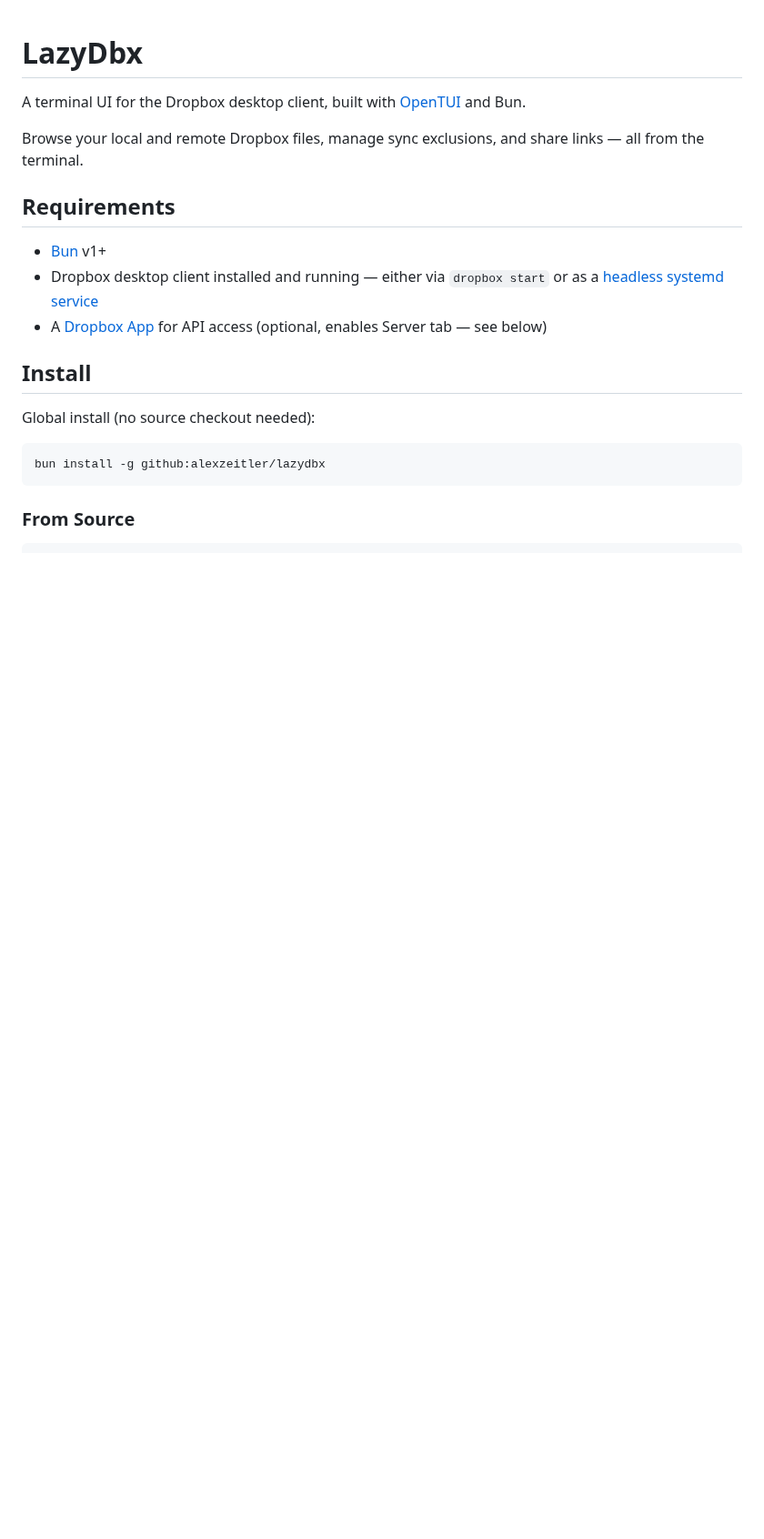
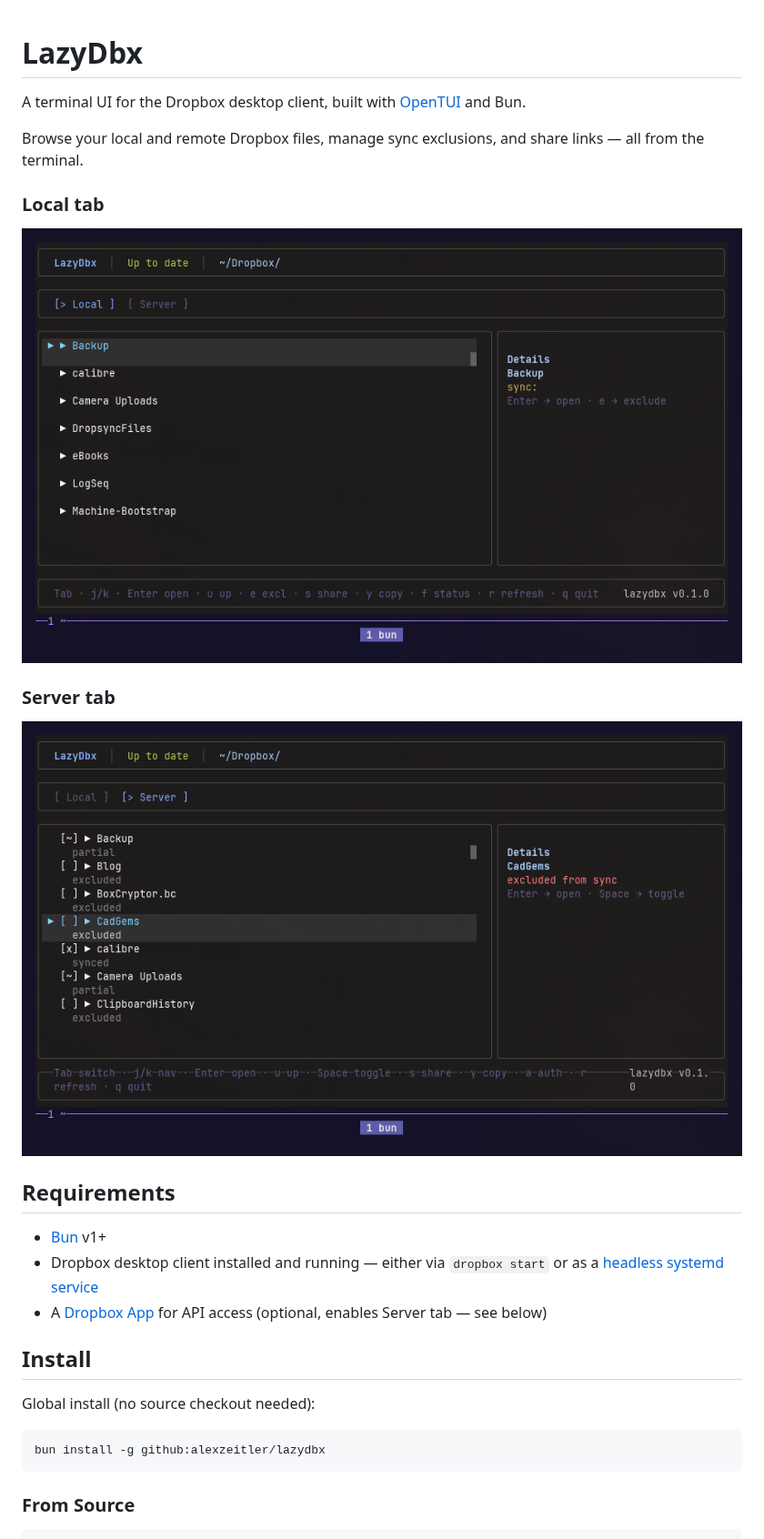
Before and after one commit to AlexZeitler/LazyDbx, a Markdown page: README.md, the part around the change. Shown at 91% size. GitHub-like rendering; pictures changed too: assets/screenshot-local.png (added), assets/screenshot-server.png (added); blank space fills up the shorter version.

Commit message:
docs: add screenshots to README

```diff
--- a/README.md
+++ b/README.md
@@ -3,6 +3,14 @@
 A terminal UI for the Dropbox desktop client, built with [OpenTUI](https://opentui.com/) and Bun.
 
 Browse your local and remote Dropbox files, manage sync exclusions, and share links — all from the terminal.
+
+### Local tab
+
+![Local tab — browse synced files](assets/screenshot-local.png)
+
+### Server tab
+
+![Server tab — browse full Dropbox via API with sync status](assets/screenshot-server.png)
 
 ## Requirements
 
```
